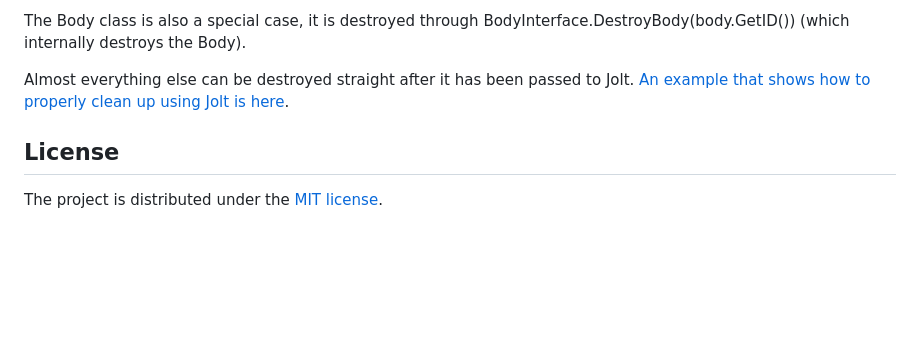
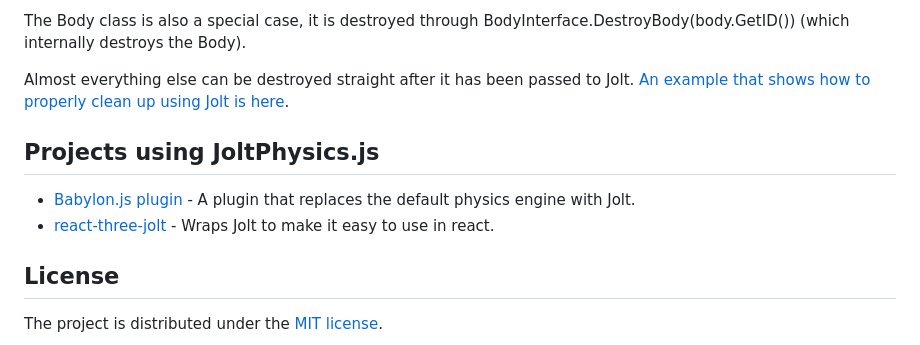
Before and after one commit to jrouwe/JoltPhysics.js, a Markdown page: README.md, the part around the change. Rendered like a GitHub page; blank space fills up the shorter version.

Commit message:
Added projects using JoltPhysics.js

```diff
--- a/README.md
+++ b/README.md
@@ -134,6 +134,11 @@ The Body class is also a special case, it is destroyed through BodyInterface.Des
 
 Almost everything else can be destroyed straight after it has been passed to Jolt. [An example that shows how to properly clean up using Jolt is here](https://github.com/jrouwe/JoltPhysics.js/blob/main/Examples/proper_cleanup.html).
 
+## Projects using JoltPhysics.js
+
+* [Babylon.js plugin](https://github.com/PhoenixIllusion/babylonjs-jolt-physics-plugin) - A plugin that replaces the default physics engine with Jolt.
+* [react-three-jolt](https://github.com/pmndrs/react-three-jolt) - Wraps Jolt to make it easy to use in react.
+
 ## License
 
 The project is distributed under the [MIT license](LICENSE).
```
